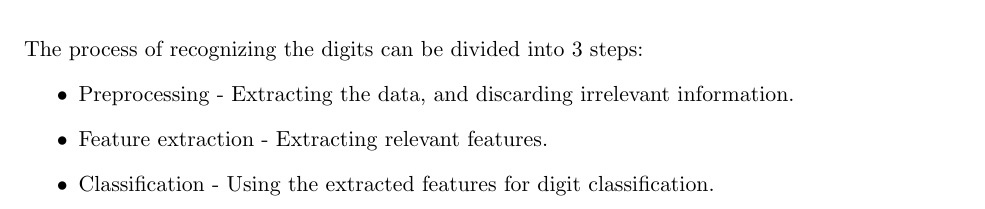
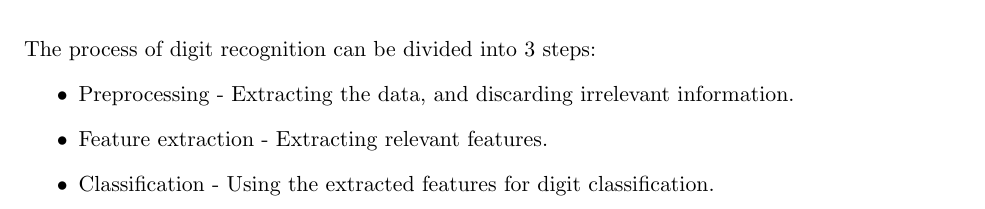
Before and after one commit to madsherlock/SML-F16, a LaTeX thesis (Report/main.tex, which reads Report/sections/introduction.tex): part of page 3 of 9, cut so that both start at the same text. Compiled offline with pdfLaTeX.

Commit message:
I can LaTeX!

```diff
--- a/Report/sections/introduction.tex
+++ b/Report/sections/introduction.tex
@@ -19,7 +19,7 @@ See \ref{fig:data} for example data.
 \label{fig:data}
 \end{figure}
 
-The process of recognizing the digits can be divided into 3 steps:
+The process of digit recognition can be divided into 3 steps:
 \begin{itemize}
 \item Preprocessing - Extracting the data, and discarding irrelevant information.
 \item Feature extraction - Extracting relevant features.
```
Also changed, not shown: Report/sections/introduction.tex (2 more changed lines), 4 other files.
